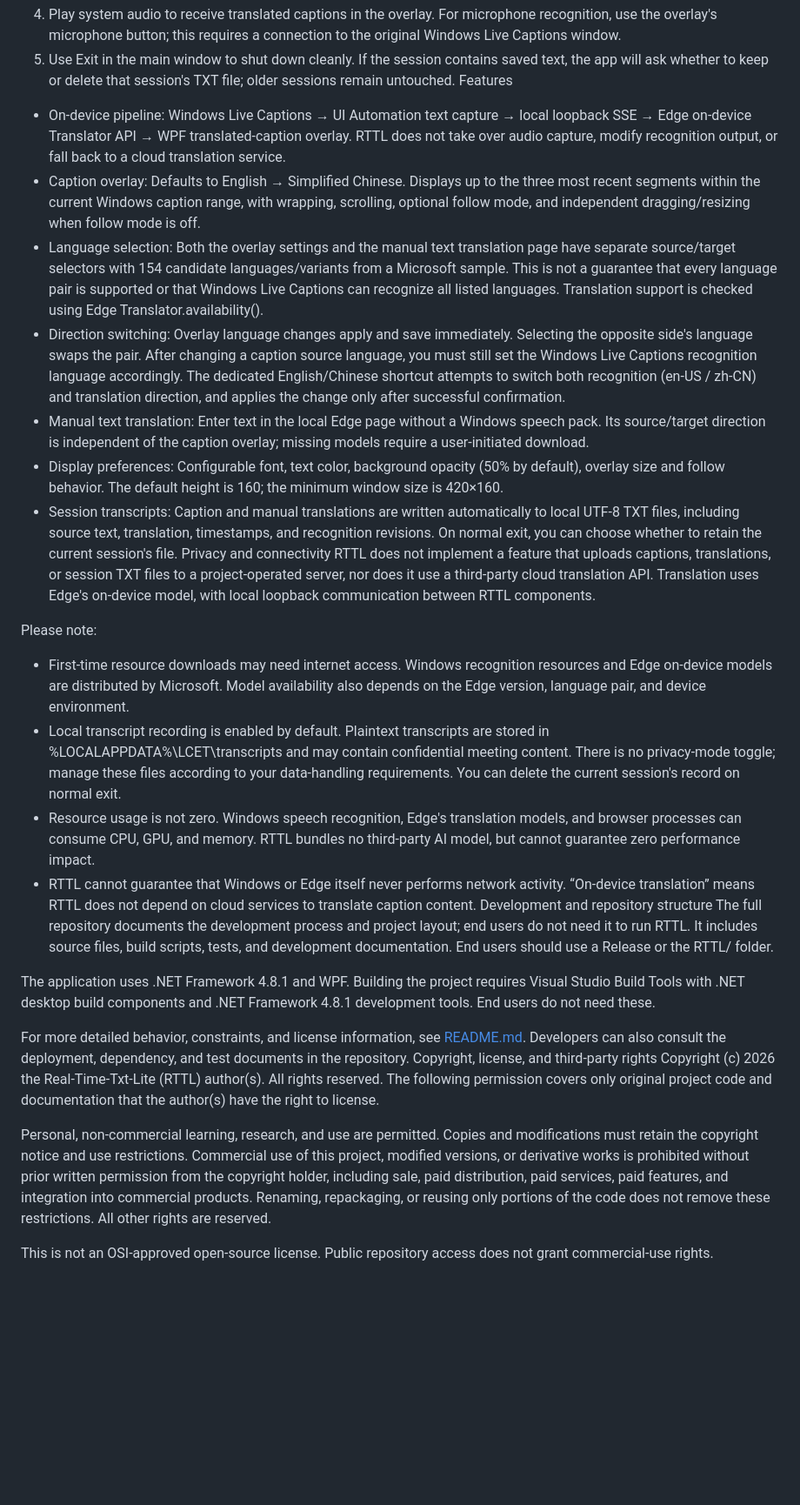
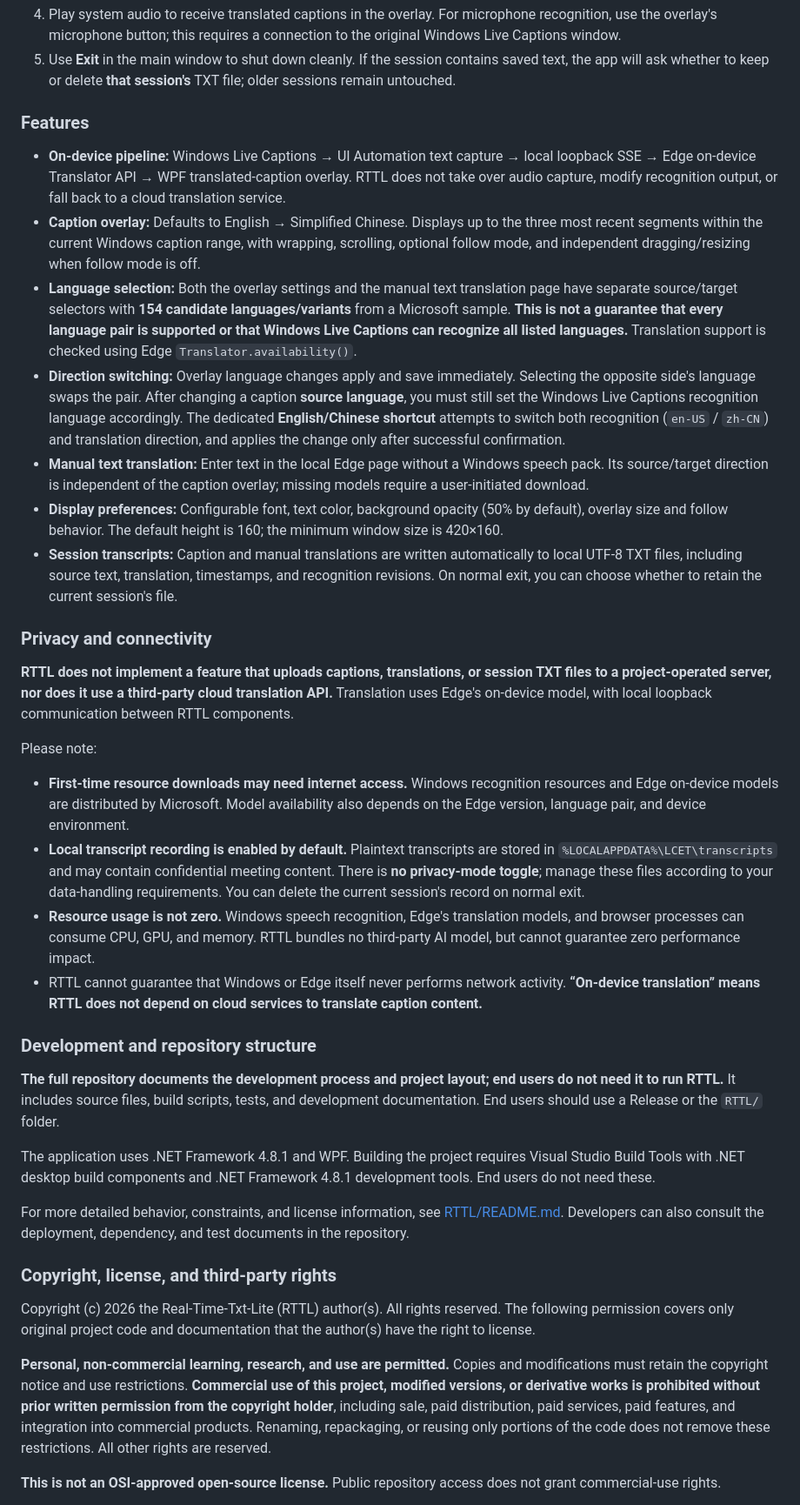
Before and after one commit to abian51/Real-Time-Txt-Lite, a Markdown page: README.md, the part around one of its changes. Shown at 87% size. Rendered like a GitHub page; blank space fills up the shorter version.

```diff
--- a/README.md
+++ b/README.md
@@ -103,31 +144,40 @@ Quick start
 4. Play system audio to receive translated captions in the overlay. For microphone recognition, use the overlay's microphone button; this requires a connection to the original Windows Live Captions window.
-5. Use Exit in the main window to shut down cleanly. If the session contains saved text, the app will ask whether to keep or delete that session's TXT file; older sessions remain untouched.
-Features
-- On-device pipeline: Windows Live Captions → UI Automation text capture → local loopback SSE → Edge on-device Translator API → WPF translated-caption overlay. RTTL does not take over audio capture, modify recognition output, or fall back to a cloud translation service.
-- Caption overlay: Defaults to English → Simplified Chinese. Displays up to the three most recent segments within the current Windows caption range, with wrapping, scrolling, optional follow mode, and independent dragging/resizing when follow mode is off.
-- Language selection: Both the overlay settings and the manual text translation page have separate source/target selectors with 154 candidate languages/variants from a Microsoft sample. This is not a guarantee that every language pair is supported or that Windows Live Captions can recognize all listed languages. Translation support is checked using Edge Translator.availability().
-- Direction switching: Overlay language changes apply and save immediately. Selecting the opposite side's language swaps the pair. After changing a caption source language, you must still set the Windows Live Captions recognition language accordingly. The dedicated English/Chinese shortcut attempts to switch both recognition (en-US / zh-CN) and translation direction, and applies the change only after successful confirmation.
-- Manual text translation: Enter text in the local Edge page without a Windows speech pack. Its source/target direction is independent of the caption overlay; missing models require a user-initiated download.
-- Display preferences: Configurable font, text color, background opacity (50% by default), overlay size and follow behavior. The default height is 160; the minimum window size is 420×160.
-- Session transcripts: Caption and manual translations are written automatically to local UTF-8 TXT files, including source text, translation, timestamps, and recognition revisions. On normal exit, you can choose whether to retain the current session's file.
-Privacy and connectivity
-RTTL does not implement a feature that uploads captions, translations, or session TXT files to a project-operated server, nor does it use a third-party cloud translation API. Translation uses Edge's on-device model, with local loopback communication between RTTL components.
+5. Use **Exit** in the main window to shut down cleanly. If the session contains saved text, the app will ask whether to keep or delete **that session's** TXT file; older sessions remain untouched.
+
+### Features
+
+- **On-device pipeline:** Windows Live Captions → UI Automation text capture → local loopback SSE → Edge on-device Translator API → WPF translated-caption overlay. RTTL does not take over audio capture, modify recognition output, or fall back to a cloud translation service.
+- **Caption overlay:** Defaults to English → Simplified Chinese. Displays up to the three most recent segments within the current Windows caption range, with wrapping, scrolling, optional follow mode, and independent dragging/resizing when follow mode is off.
+- **Language selection:** Both the overlay settings and the manual text translation page have separate source/target selectors with **154 candidate languages/variants** from a Microsoft sample. **This is not a guarantee that every language pair is supported or that Windows Live Captions can recognize all listed languages.** Translation support is checked using Edge `Translator.availability()`.
+- **Direction switching:** Overlay language changes apply and save immediately. Selecting the opposite side's language swaps the pair. After changing a caption **source language**, you must still set the Windows Live Captions recognition language accordingly. The dedicated **English/Chinese shortcut** attempts to switch both recognition (`en-US` / `zh-CN`) and translation direction, and applies the change only after successful confirmation.
+- **Manual text translation:** Enter text in the local Edge page without a Windows speech pack. Its source/target direction is independent of the caption overlay; missing models require a user-initiated download.
+- **Display preferences:** Configurable font, text color, background opacity (50% by default), overlay size and follow behavior. The default height is 160; the minimum window size is 420×160.
+- **Session transcripts:** Caption and manual translations are written automatically to local UTF-8 TXT files, including source text, translation, timestamps, and recognition revisions. On normal exit, you can choose whether to retain the current session's file.
+
+### Privacy and connectivity
+
+**RTTL does not implement a feature that uploads captions, translations, or session TXT files to a project-operated server, nor does it use a third-party cloud translation API.** Translation uses Edge's on-device model, with local loopback communication between RTTL components.
 
 Please note:
-- First-time resource downloads may need internet access. Windows recognition resources and Edge on-device models are distributed by Microsoft. Model availability also depends on the Edge version, language pair, and device environment.
-- Local transcript recording is enabled by default. Plaintext transcripts are stored in %LOCALAPPDATA%\LCET\transcripts and may contain confidential meeting content. There is no privacy-mode toggle; manage these files according to your data-handling requirements. You can delete the current session's record on normal exit.
-- Resource usage is not zero. Windows speech recognition, Edge's translation models, and browser processes can consume CPU, GPU, and memory. RTTL bundles no third-party AI model, but cannot guarantee zero performance impact.
-- RTTL cannot guarantee that Windows or Edge itself never performs network activity. “On-device translation” means RTTL does not depend on cloud services to translate caption content.
-Development and repository structure
-The full repository documents the development process and project layout; end users do not need it to run RTTL. It includes source files, build scripts, tests, and development documentation. End users should use a Release or the RTTL/ folder.
+
+- **First-time resource downloads may need internet access.** Windows recognition resources and Edge on-device models are distributed by Microsoft. Model availability also depends on the Edge version, language pair, and device environment.
+- **Local transcript recording is enabled by default.** Plaintext transcripts are stored in `%LOCALAPPDATA%\LCET\transcripts` and may contain confidential meeting content. There is **no privacy-mode toggle**; manage these files according to your data-handling requirements. You can delete the current session's record on normal exit.
+- **Resource usage is not zero.** Windows speech recognition, Edge's translation models, and browser processes can consume CPU, GPU, and memory. RTTL bundles no third-party AI model, but cannot guarantee zero performance impact.
+- RTTL cannot guarantee that Windows or Edge itself never performs network activity. **“On-device translation” means RTTL does not depend on cloud services to translate caption content.**
+
+### Development and repository structure
+
+**The full repository documents the development process and project layout; end users do not need it to run RTTL.** It includes source files, build scripts, tests, and development documentation. End users should use a Release or the `RTTL/` folder.
 
 The application uses .NET Framework 4.8.1 and WPF. Building the project requires Visual Studio Build Tools with .NET desktop build components and .NET Framework 4.8.1 development tools. End users do not need these.
 
-For more detailed behavior, constraints, and license information, see [README.md](RTTL/README.md). Developers can also consult the deployment, dependency, and test documents in the repository.
-Copyright, license, and third-party rights
+For more detailed behavior, constraints, and license information, see [RTTL/README.md](RTTL/README.md). Developers can also consult the deployment, dependency, and test documents in the repository.
+
+### Copyright, license, and third-party rights
+
 Copyright (c) 2026 the Real-Time-Txt-Lite (RTTL) author(s). All rights reserved. The following permission covers only original project code and documentation that the author(s) have the right to license.
 
-Personal, non-commercial learning, research, and use are permitted. Copies and modifications must retain the copyright notice and use restrictions. Commercial use of this project, modified versions, or derivative works is prohibited without prior written permission from the copyright holder, including sale, paid distribution, paid services, paid features, and integration into commercial products. Renaming, repackaging, or reusing only portions of the code does not remove these restrictions. All other rights are reserved.
+**Personal, non-commercial learning, research, and use are permitted.** Copies and modifications must retain the copyright notice and use restrictions. **Commercial use of this project, modified versions, or derivative works is prohibited without prior written permission from the copyright holder**, including sale, paid distribution, paid services, paid features, and integration into commercial products. Renaming, repackaging, or reusing only portions of the code does not remove these restrictions. All other rights are reserved.
 
-This is not an OSI-approved open-source license. Public repository access does not grant commercial-use rights.
+**This is not an OSI-approved open-source license.** Public repository access does not grant commercial-use rights.
 
```
Also changed, not shown: other parts of README.md (+114 -71 lines).
